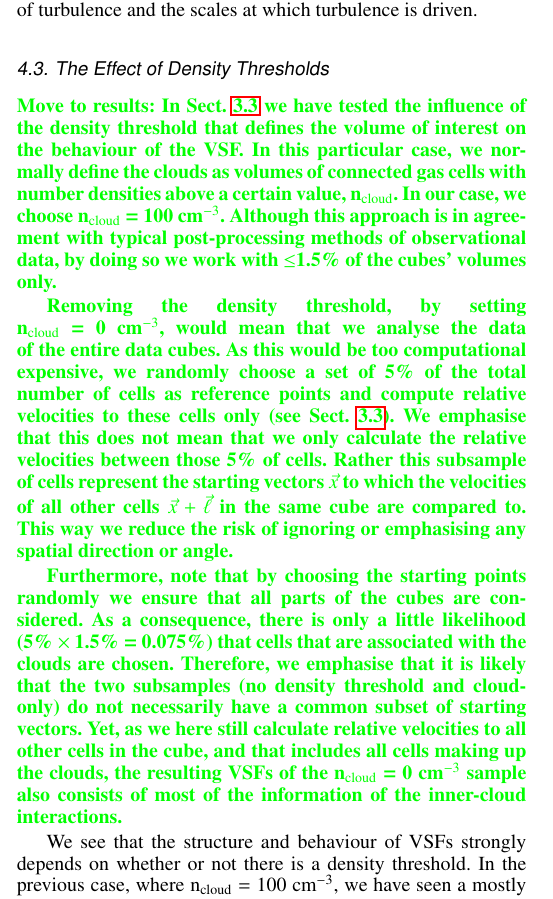
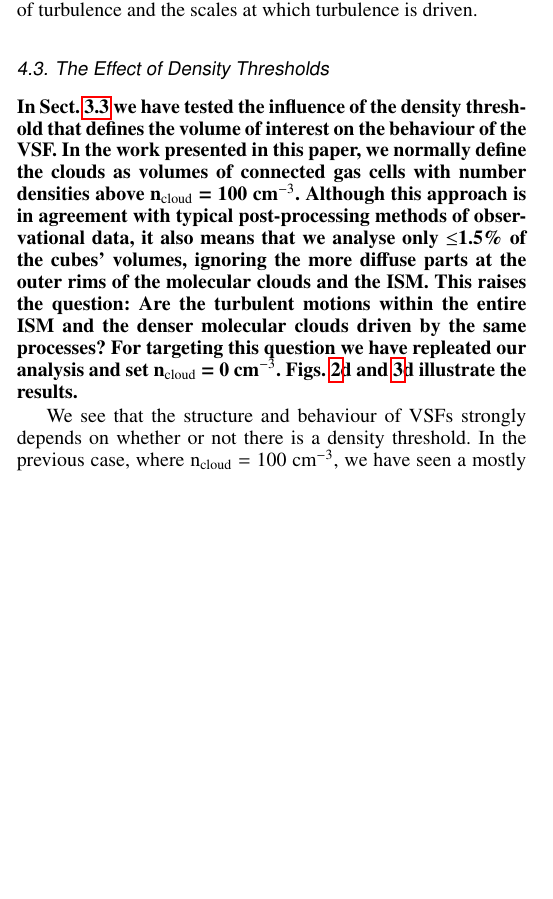
Before and after one commit to ba29534/chira2018, a LaTeX paper (chira2018.tex, which reads 04_discussion.tex): part of one column of page 11 of 13, cut so that both start at the same text, the shorter picture padded with empty space. Compiled offline with pdfLaTeX.

Commit message:
moved text from Sect 4.3 to 3.3
adjust beginning of Sect 4.3

```diff
--- a/04_discussion.tex
+++ b/04_discussion.tex
@@ -149,22 +149,13 @@ Yet, $Z$ remains a fine probe for the geometry of turbulence and the scales at w
 
 \subsection{The Effect of Density Thresholds}\label{discussion:densthres}
 
-\jcim{Move to results:
-In Sect.~\ref{results:densthres} we have tested the influence of the density threshold that defines the volume of interest on the behaviour of the VSF.
-In this particular case, we normally define the clouds as volumes of connected gas cells with number densities above a certain value, n$_\mathrm{cloud}$.
-In our case, we choose n$_\mathrm{cloud}$~=~100~cm$^{-3}$.
-Although this approach is in agreement with typical post-processing methods of observational data, by doing so we work with $\leq$1.5\% of the cubes' volumes only.}
-
-\jcim{Removing the density threshold, by setting n$_\mathrm{cloud}$~=~0~cm$^{-3}$, would mean that we analyse the data of the entire data cubes.
-As this would be too computational expensive, we randomly choose a set of 5\% of the total number of cells as reference points and compute relative velocities to these cells only (see Sect.~\ref{results:densthres}).
-We emphasise that this does not mean that we only calculate the relative velocities between those 5\% of cells.
-Rather this subsample of cells represent the starting vectors $\vec{x}$ to which the velocities of all other cells  $\vec{x} + \vec{\ell}$ in the same cube are compared to.
-This way we reduce the risk of ignoring or emphasising any spatial direction or angle.}
-
-\jcim{Furthermore, note that by choosing the starting points randomly we ensure that all parts of the cubes are considered.
-As a consequence, there is only a little likelihood (5\%~$\times$~1.5\%~=~0.075\%) that cells that are associated with the clouds are chosen.
-Therefore, we emphasise that it is likely that the two subsamples (no density threshold and cloud-only) do not necessarily have a common subset of starting vectors.
-Yet, as we here still calculate relative velocities to all other cells in the cube, and that includes all cells making up the clouds, the resulting VSFs of the n$_\mathrm{cloud}$~=~0~cm$^{-3}$ sample also consists of most of the information of the inner-cloud interactions.}
+\textbf{In Sect.~\ref{results:densthres} we have tested the influence of the density threshold that defines the volume of interest on the behaviour of the VSF.
+In the work presented in this paper, we normally define the clouds as volumes of connected gas cells with number densities above n$_\mathrm{cloud}$~=~100~cm$^{-3}$.
+Although this approach is in agreement with typical post-processing methods of observational data, it also means that we analyse only $\leq$1.5\% of the cubes' volumes, ignoring the more diffuse parts at the outer rims of the molecular clouds and the ISM.
+This raises the question: Are the turbulent motions within the entire ISM and the denser molecular clouds driven by the same processes?
+For targeting this question we have repleated our analysis and set n$_\mathrm{cloud}$~=~0~cm$^{-3}$.
+Figs.~\ref{pic:results:zeta_all}d and~\ref{pic:results:z_all}d illustrate the results.
+}
 
 We see that the structure and behaviour of VSFs strongly depends on whether or not there is a density threshold.
 In the previous case, where n$_\mathrm{cloud}$~=~100~cm$^{-3}$, we have seen a mostly straight decline of $\zeta$ and a rather constant evolution of $Z$ over time that reflect the contraction of the clouds due to self-gravity.
```
